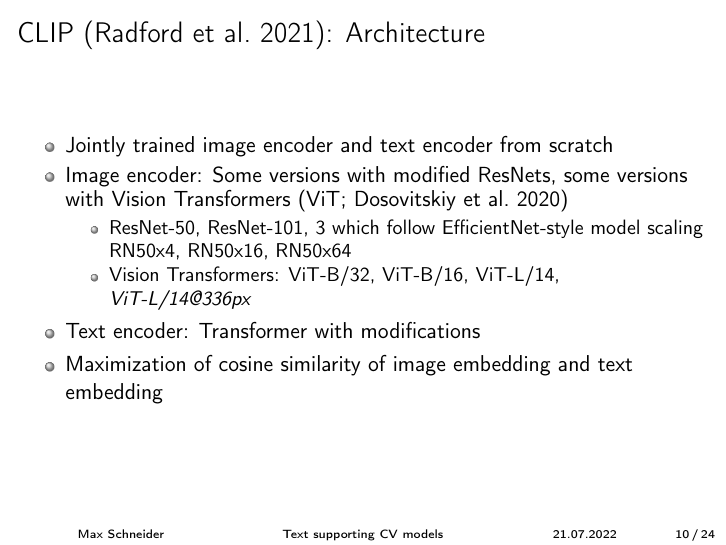
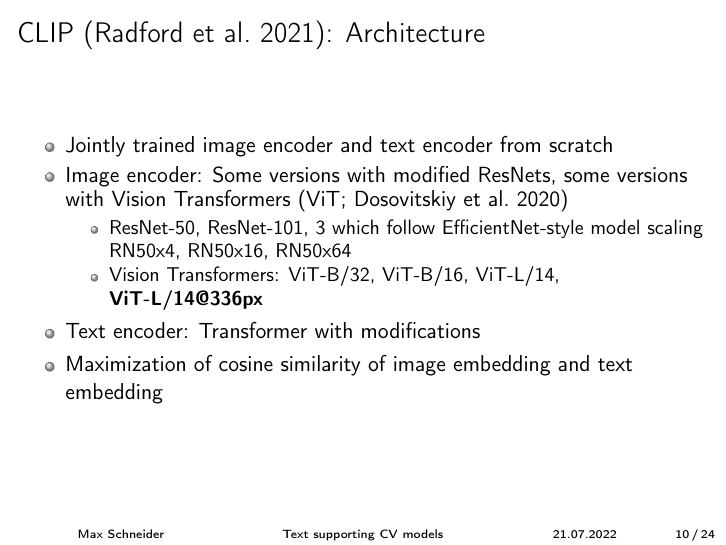
Before and after one commit to slds-lmu/seminar_multimodal_dl, LaTeX slides (presentations/topic7/presentation.tex): page 11 of 25. Compiled offline with pdfLaTeX.

```diff
--- a/presentations/topic7/presentation.tex
+++ b/presentations/topic7/presentation.tex
@@ -203,7 +203,7 @@
     \item Image encoder: Some versions with modified ResNets, some versions with Vision Transformers \parencite[ViT;][]{ImageT}
     \begin{itemize}
       \item ResNet-50, ResNet-101, 3 which follow EfficientNet-style model scaling RN50x4, RN50x16, RN50x64
-      \item Vision Transformers: ViT-B/32, ViT-B/16, ViT-L/14, \textit{ViT-L/14@336px}
+      \item Vision Transformers: ViT-B/32, ViT-B/16, ViT-L/14, \textbf{ViT-L/14@336px}
     \end{itemize}
     \item Text encoder: Transformer with modifications
     \item Maximization of cosine similarity of image embedding and text embedding
```
Also changed, not shown: presentations/topic7/presentation.pdf (added), 1 other file.
